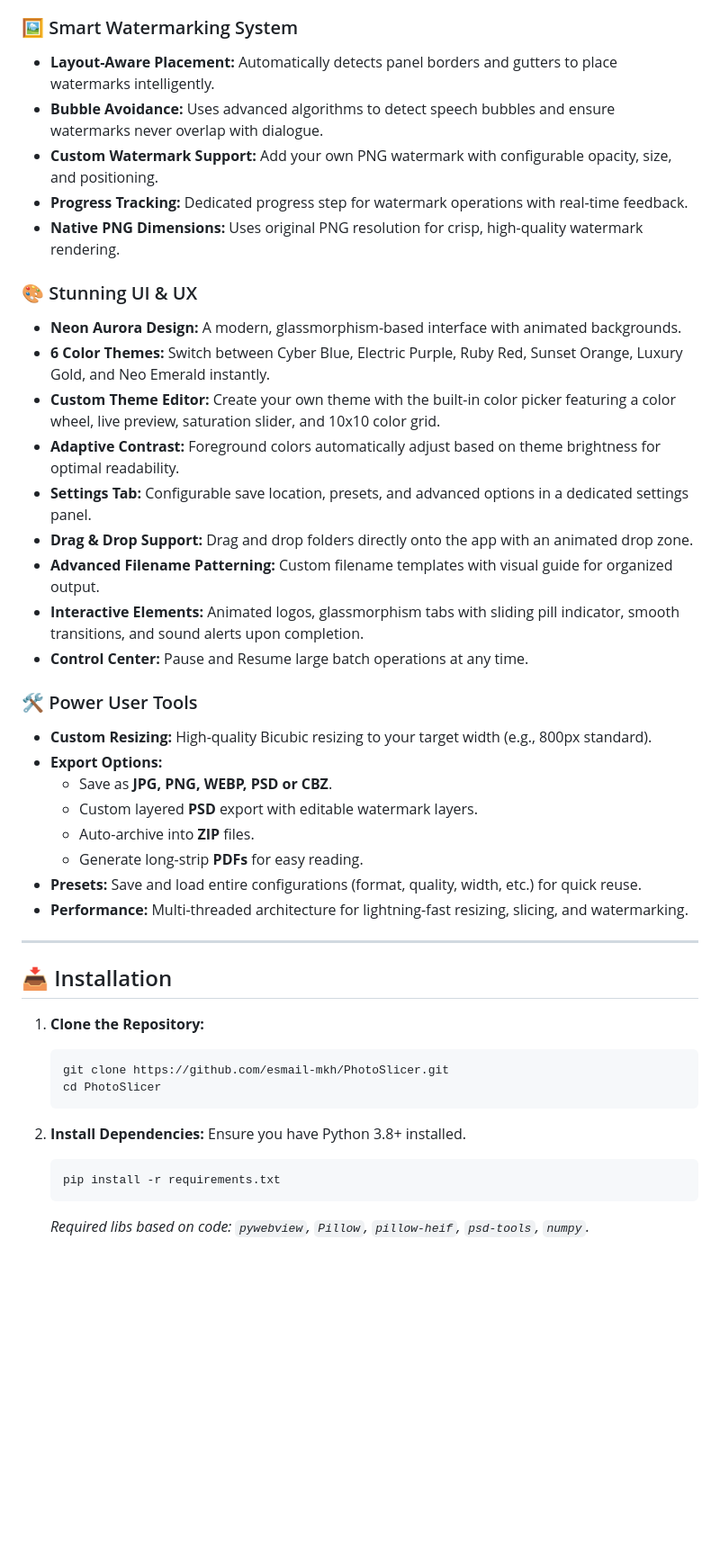
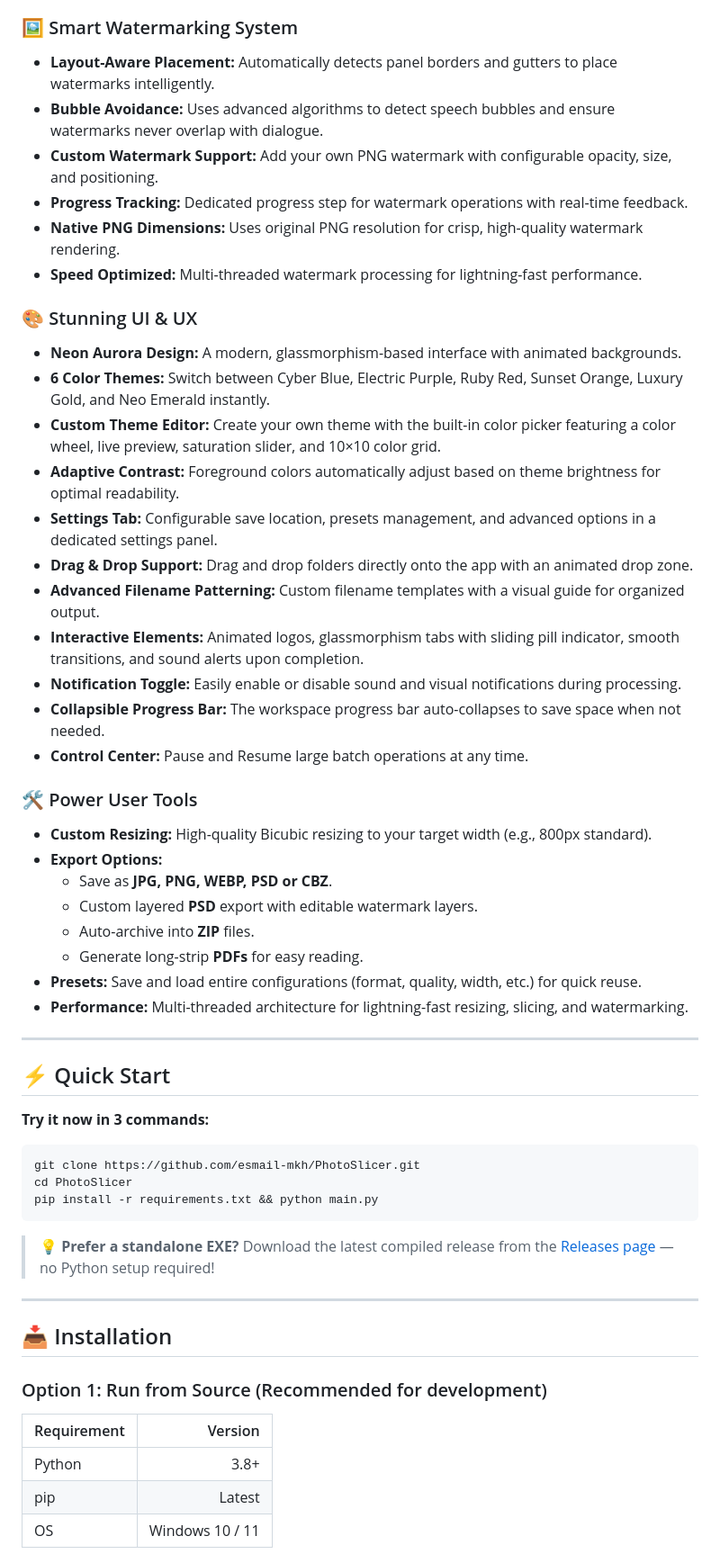
Before and after one commit to esmail-mkh/PhotoSlicer, a Markdown page: README.md, the part around one of its changes. Shown at 90% size. GitHub-like rendering; blank space fills up the shorter version.

````diff
--- a/README.md
+++ b/README.md
@@ -30,46 +51,61 @@
 
 ### 🖼️ Smart Watermarking System
-*   **Layout-Aware Placement:** Automatically detects panel borders and gutters to place watermarks intelligently.
-*   **Bubble Avoidance:** Uses advanced algorithms to detect speech bubbles and ensure watermarks never overlap with dialogue.
-*   **Custom Watermark Support:** Add your own PNG watermark with configurable opacity, size, and positioning.
-*   **Progress Tracking:** Dedicated progress step for watermark operations with real-time feedback.
-*   **Native PNG Dimensions:** Uses original PNG resolution for crisp, high-quality watermark rendering.
+
+* **Layout-Aware Placement:** Automatically detects panel borders and gutters to place watermarks intelligently.
+* **Bubble Avoidance:** Uses advanced algorithms to detect speech bubbles and ensure watermarks never overlap with dialogue.
+* **Custom Watermark Support:** Add your own PNG watermark with configurable opacity, size, and positioning.
+* **Progress Tracking:** Dedicated progress step for watermark operations with real-time feedback.
+* **Native PNG Dimensions:** Uses original PNG resolution for crisp, high-quality watermark rendering.
+* **Speed Optimized:** Multi-threaded watermark processing for lightning-fast performance.
 
 ### 🎨 Stunning UI & UX
-*   **Neon Aurora Design:** A modern, glassmorphism-based interface with animated backgrounds.
-*   **6 Color Themes:** Switch between Cyber Blue, Electric Purple, Ruby Red, Sunset Orange, Luxury Gold, and Neo Emerald instantly.
-*   **Custom Theme Editor:** Create your own theme with the built-in color picker featuring a color wheel, live preview, saturation slider, and 10x10 color grid.
-*   **Adaptive Contrast:** Foreground colors automatically adjust based on theme brightness for optimal readability.
-*   **Settings Tab:** Configurable save location, presets, and advanced options in a dedicated settings panel.
-*   **Drag & Drop Support:** Drag and drop folders directly onto the app with an animated drop zone.
-*   **Advanced Filename Patterning:** Custom filename templates with visual guide for organized output.
-*   **Interactive Elements:** Animated logos, glassmorphism tabs with sliding pill indicator, smooth transitions, and sound alerts upon completion.
-*   **Control Center:** Pause and Resume large batch operations at any time.
+
+* **Neon Aurora Design:** A modern, glassmorphism-based interface with animated backgrounds.
+* **6 Color Themes:** Switch between Cyber Blue, Electric Purple, Ruby Red, Sunset Orange, Luxury Gold, and Neo Emerald instantly.
+* **Custom Theme Editor:** Create your own theme with the built-in color picker featuring a color wheel, live preview, saturation slider, and 10×10 color grid.
+* **Adaptive Contrast:** Foreground colors automatically adjust based on theme brightness for optimal readability.
+* **Settings Tab:** Configurable save location, presets management, and advanced options in a dedicated settings panel.
+* **Drag & Drop Support:** Drag and drop folders directly onto the app with an animated drop zone.
+* **Advanced Filename Patterning:** Custom filename templates with a visual guide for organized output.
+* **Interactive Elements:** Animated logos, glassmorphism tabs with sliding pill indicator, smooth transitions, and sound alerts upon completion.
+* **Notification Toggle:** Easily enable or disable sound and visual notifications during processing.
+* **Collapsible Progress Bar:** The workspace progress bar auto-collapses to save space when not needed.
+* **Control Center:** Pause and Resume large batch operations at any time.
 
 ### 🛠️ Power User Tools
-*   **Custom Resizing:** High-quality Bicubic resizing to your target width (e.g., 800px standard).
-*   **Export Options:**
-    *   Save as **JPG, PNG, WEBP, PSD or CBZ**.
-    *   Custom layered **PSD** export with editable watermark layers.
-    *   Auto-archive into **ZIP** files.
-    *   Generate long-strip **PDFs** for easy reading.
-*   **Presets:** Save and load entire configurations (format, quality, width, etc.) for quick reuse.
-*   **Performance:** Multi-threaded architecture for lightning-fast resizing, slicing, and watermarking.
+
+* **Custom Resizing:** High-quality Bicubic resizing to your target width (e.g., 800px standard).
+* **Export Options:**
+  * Save as **JPG, PNG, WEBP, PSD or CBZ**.
+  * Custom layered **PSD** export with editable watermark layers.
+  * Auto-archive into **ZIP** files.
+  * Generate long-strip **PDFs** for easy reading.
+* **Presets:** Save and load entire configurations (format, quality, width, etc.) for quick reuse.
+* **Performance:** Multi-threaded architecture for lightning-fast resizing, slicing, and watermarking.
+
+---
+
+## ⚡ Quick Start
+
+**Try it now in 3 commands:**
+
+```bash
+git clone https://github.com/esmail-mkh/PhotoSlicer.git
+cd PhotoSlicer
+pip install -r requirements.txt && python main.py
+```
+
+> 💡 **Prefer a standalone EXE?** Download the latest compiled release from the [Releases page](https://github.com/esmail-mkh/PhotoSlicer/releases/latest) — no Python setup required!
 
 ---
 
 ## 📥 Installation
 
-1.  **Clone the Repository:**
-    ```bash
-    git clone https://github.com/esmail-mkh/PhotoSlicer.git
-    cd PhotoSlicer
-    ```
+### Option 1: Run from Source (Recommended for development)
 
-2.  **Install Dependencies:**
-    Ensure you have Python 3.8+ installed.
-    ```bash
-    pip install -r requirements.txt
-    ```
-    *Required libs based on code: `pywebview`, `Pillow`, `pillow-heif`, `psd-tools`, `numpy`.*
+| Requirement | Version |
+|:---|---:|
+| Python | 3.8+ |
+| pip | Latest |
+| OS | Windows 10 / 11 |
 
````
Also changed, not shown: other parts of README.md (+145 -40 lines).
